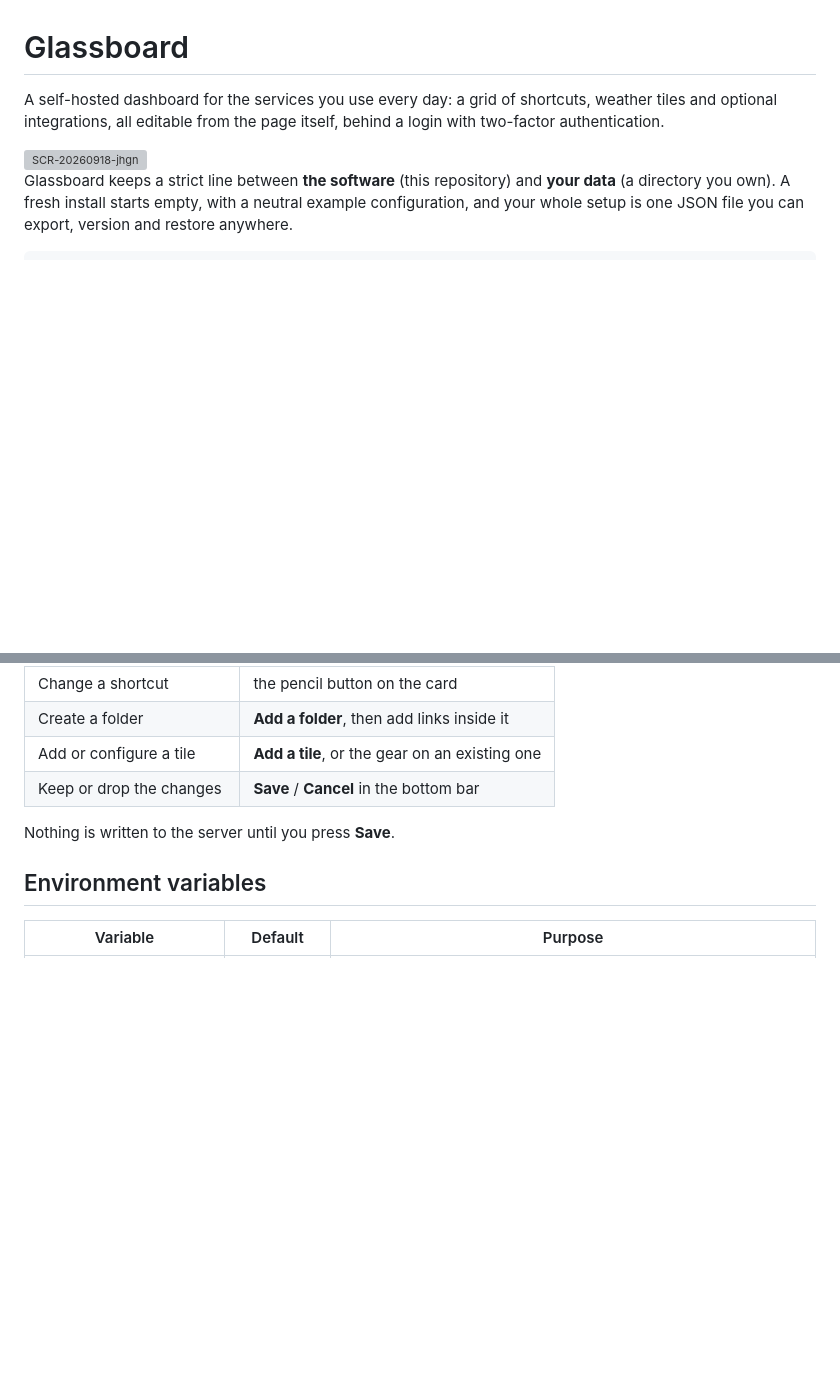
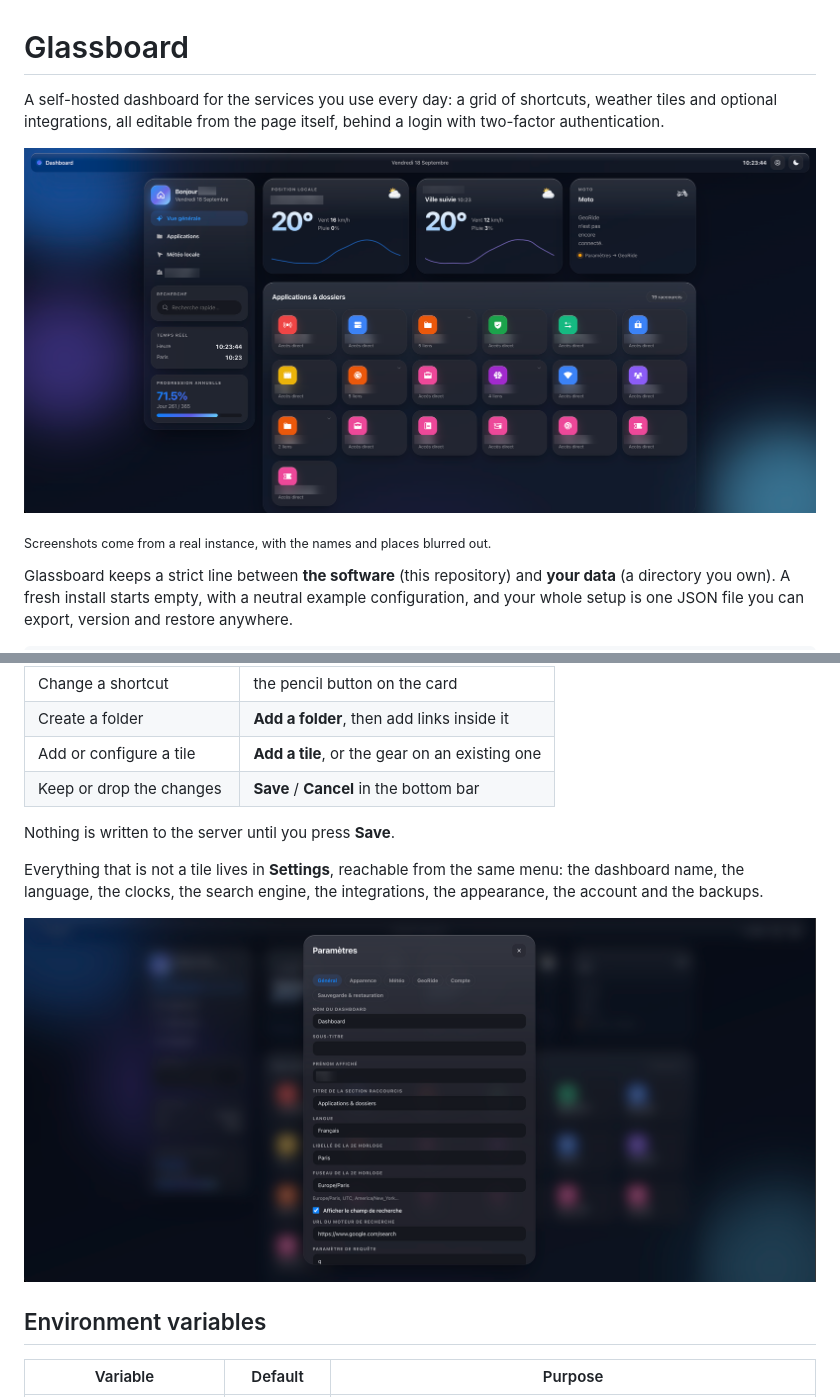
Before and after one commit to Lokyron/GlassBoard, a Markdown page: README.md, 2 parts joined by grey strips. Drawn GitHub-style; pictures changed too: docs/images/dashboard-dark.png (added), docs/images/settings.png (added); blank space fills up the shorter version; grey boxes are pictures that could not be loaded.

Commit message:
Illustrate the README with versioned screenshots
Add four screenshots under docs/images and place them next to the sections
they illustrate: the dashboard, the settings dialog, the detailed forecast
and the light theme. They replace the uploaded attachment, which is not
carried over by a fork or a clone. Names and places are blurred out.

Co-Authored-By: Claude Opus 5 <noreply@anthropic.com>

```diff
--- a/README.md
+++ b/README.md
@@ -4,7 +4,9 @@ A self-hosted dashboard for the services you use every day: a grid of shortcuts,
 weather tiles and optional integrations, all editable from the page itself,
 behind a login with two-factor authentication.
 
-<img width="1906" height="881" alt="SCR-20260918-jhgn" src="https://github.com/user-attachments/assets/ee9a13ad-ab81-4f53-af45-5254443cf66b" />
+![The Glassboard dashboard in dark mode](docs/images/dashboard-dark.png)
+
+<sub>Screenshots come from a real instance, with the names and places blurred out.</sub>
 
 Glassboard keeps a strict line between **the software** (this repository) and
 **your data** (a directory you own). A fresh install starts empty, with a
@@ -107,6 +109,12 @@ The account menu in the top bar switches between read and edit mode.
 
 Nothing is written to the server until you press **Save**.
 
+Everything that is not a tile lives in **Settings**, reachable from the same
+menu: the dashboard name, the language, the clocks, the search engine, the
+integrations, the appearance, the account and the backups.
+
+![The settings dialog](docs/images/settings.png)
+
 ## Environment variables
 
 | Variable | Default | Purpose |
```
Also changed, not shown: other parts of README.md (+7 -0 lines), docs/images/dashboard-light.png (added), docs/images/forecast.png (added).
